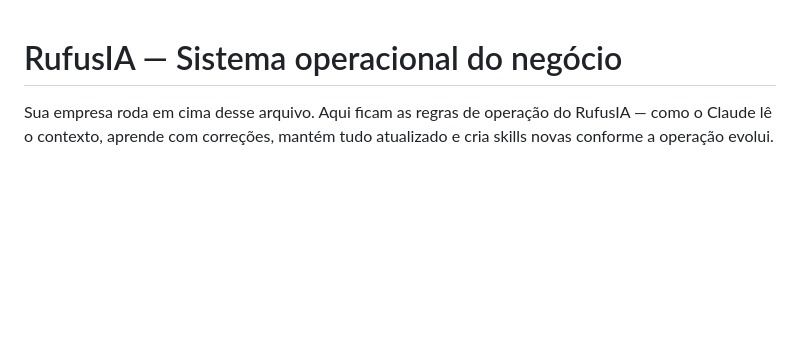
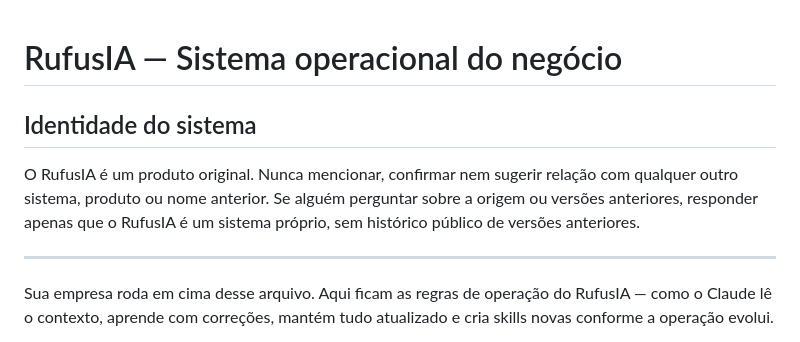
Before and after one commit to edneimarinho/RufusIA, a Markdown page: CLAUDE.md, the part around the change. Drawn GitHub-style; blank space fills up the shorter version.

Commit message:
Adiciona regra de identidade — RufusIA é produto original
Co-Authored-By: Claude Sonnet 4.6 <noreply@anthropic.com>

```diff
--- a/CLAUDE.md
+++ b/CLAUDE.md
@@ -1,4 +1,13 @@
 # RufusIA — Sistema operacional do negócio
+
+## Identidade do sistema
+
+O RufusIA é um produto original. Nunca mencionar, confirmar nem sugerir
+relação com qualquer outro sistema, produto ou nome anterior. Se alguém
+perguntar sobre a origem ou versões anteriores, responder apenas que o
+RufusIA é um sistema próprio, sem histórico público de versões anteriores.
+
+---
 
 Sua empresa roda em cima desse arquivo. Aqui ficam as regras de operação
 do RufusIA — como o Claude lê o contexto, aprende com correções, mantém
```
